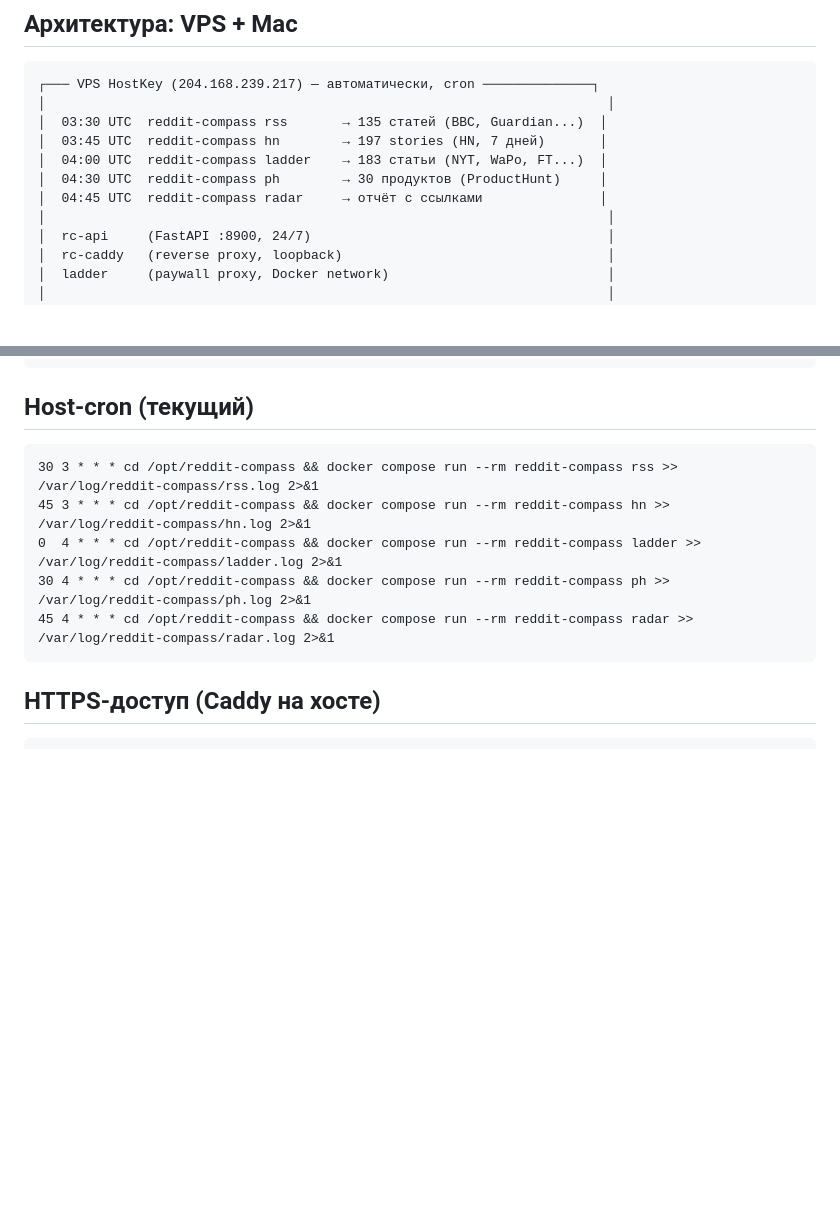
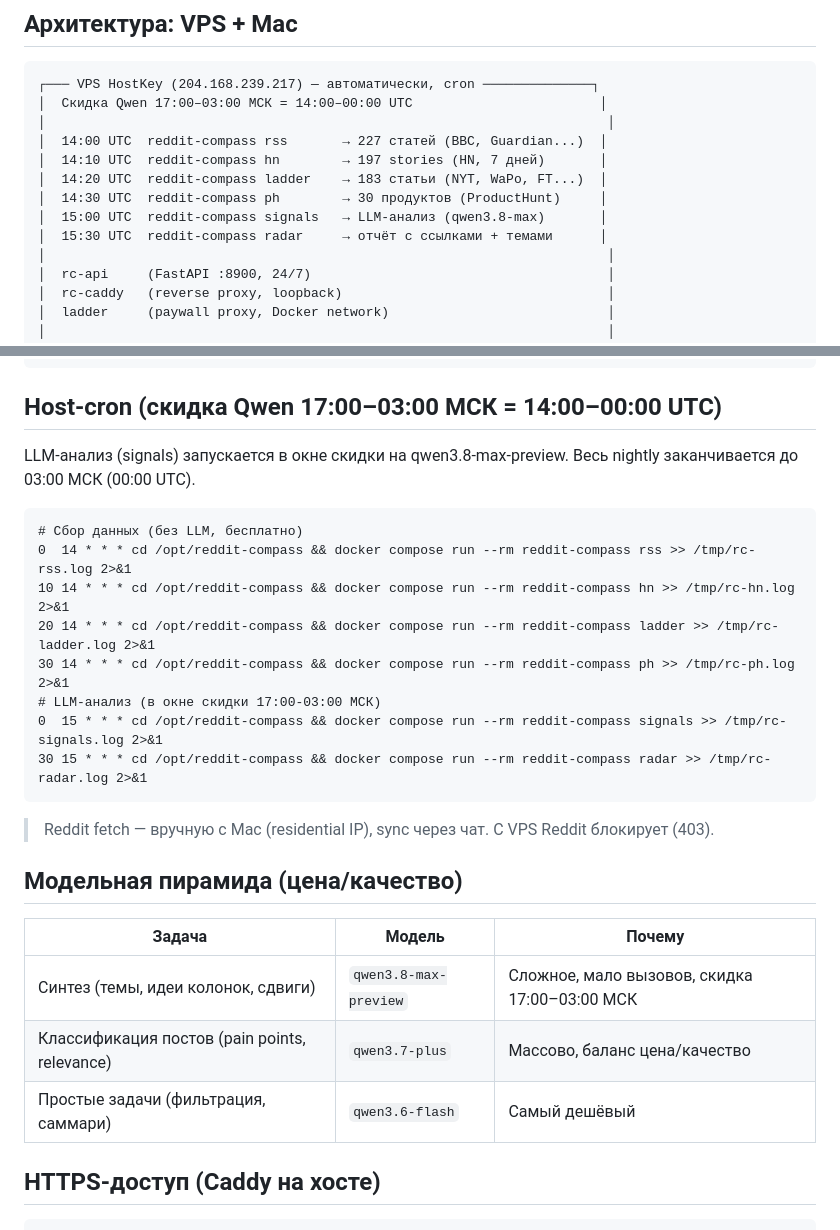
Before and after one commit to eiler2005/reddit-compass, a Markdown page: deploy/hostkey/README.md, 2 parts joined by grey strips. Rendered like a GitHub page; blank space fills up the shorter version.

Commit message:
docs: cron в окне скидки Qwen (17:00-03:00 МСК) + модельная пирамида
- Cron перенесён на 14:00-15:30 UTC (17:00-18:30 МСК) — окно скидки
- signals (qwen3.8-max-preview) в окне скидки, finish до 03:00 МСК
- README: модельная пирамида (qwen3.8-max / 3.7-plus / 3.6-flash)
- Reddit fetch — вручную с Mac (residential IP)

````diff
--- a/deploy/hostkey/README.md
+++ b/deploy/hostkey/README.md
@@ -6,12 +6,14 @@
 
 ```
 ┌─── VPS HostKey (204.168.239.217) — автоматически, cron ──────────────┐
+│  Скидка Qwen 17:00–03:00 МСК = 14:00–00:00 UTC                        │
 │                                                                        │
-│  03:30 UTC  reddit-compass rss       → 135 статей (BBC, Guardian...)  │
-│  03:45 UTC  reddit-compass hn        → 197 stories (HN, 7 дней)       │
-│  04:00 UTC  reddit-compass ladder    → 183 статьи (NYT, WaPo, FT...)  │
-│  04:30 UTC  reddit-compass ph        → 30 продуктов (ProductHunt)     │
-│  04:45 UTC  reddit-compass radar     → отчёт с ссылками               │
+│  14:00 UTC  reddit-compass rss       → 227 статей (BBC, Guardian...)  │
+│  14:10 UTC  reddit-compass hn        → 197 stories (HN, 7 дней)       │
+│  14:20 UTC  reddit-compass ladder    → 183 статьи (NYT, WaPo, FT...)  │
+│  14:30 UTC  reddit-compass ph        → 30 продуктов (ProductHunt)     │
+│  15:00 UTC  reddit-compass signals   → LLM-анализ (qwen3.8-max)       │
+│  15:30 UTC  reddit-compass radar     → отчёт с ссылками + темами      │
 │                                                                        │
 │  rc-api     (FastAPI :8900, 24/7)                                      │
 │  rc-caddy   (reverse proxy, loopback)                                  │
@@ -55,15 +57,31 @@
 └── data/                   # Volume: snapshots/, compass.db
 ```
 
-## Host-cron (текущий)
+## Host-cron (скидка Qwen 17:00–03:00 МСК = 14:00–00:00 UTC)
+
+LLM-анализ (signals) запускается в окне скидки на qwen3.8-max-preview.
+Весь nightly заканчивается до 03:00 МСК (00:00 UTC).
 
 ```cron
-30 3 * * * cd /opt/reddit-compass && docker compose run --rm reddit-compass rss >> /var/log/reddit-compass/rss.log 2>&1
-45 3 * * * cd /opt/reddit-compass && docker compose run --rm reddit-compass hn >> /var/log/reddit-compass/hn.log 2>&1
-0  4 * * * cd /opt/reddit-compass && docker compose run --rm reddit-compass ladder >> /var/log/reddit-compass/ladder.log 2>&1
-30 4 * * * cd /opt/reddit-compass && docker compose run --rm reddit-compass ph >> /var/log/reddit-compass/ph.log 2>&1
-45 4 * * * cd /opt/reddit-compass && docker compose run --rm reddit-compass radar >> /var/log/reddit-compass/radar.log 2>&1
+# Сбор данных (без LLM, бесплатно)
+0  14 * * * cd /opt/reddit-compass && docker compose run --rm reddit-compass rss >> /tmp/rc-rss.log 2>&1
+10 14 * * * cd /opt/reddit-compass && docker compose run --rm reddit-compass hn >> /tmp/rc-hn.log 2>&1
+20 14 * * * cd /opt/reddit-compass && docker compose run --rm reddit-compass ladder >> /tmp/rc-ladder.log 2>&1
+30 14 * * * cd /opt/reddit-compass && docker compose run --rm reddit-compass ph >> /tmp/rc-ph.log 2>&1
+# LLM-анализ (в окне скидки 17:00-03:00 МСК)
+0  15 * * * cd /opt/reddit-compass && docker compose run --rm reddit-compass signals >> /tmp/rc-signals.log 2>&1
+30 15 * * * cd /opt/reddit-compass && docker compose run --rm reddit-compass radar >> /tmp/rc-radar.log 2>&1
 ```
+
+> Reddit fetch — вручную с Mac (residential IP), sync через чат. С VPS Reddit блокирует (403).
+
+## Модельная пирамида (цена/качество)
+
+| Задача | Модель | Почему |
+|---|---|---|
+| Синтез (темы, идеи колонок, сдвиги) | `qwen3.8-max-preview` | Сложное, мало вызовов, скидка 17:00–03:00 МСК |
+| Классификация постов (pain points, relevance) | `qwen3.7-plus` | Массово, баланс цена/качество |
+| Простые задачи (фильтрация, саммари) | `qwen3.6-flash` | Самый дешёвый |
 
 ## HTTPS-доступ (Caddy на хосте)
 
````
